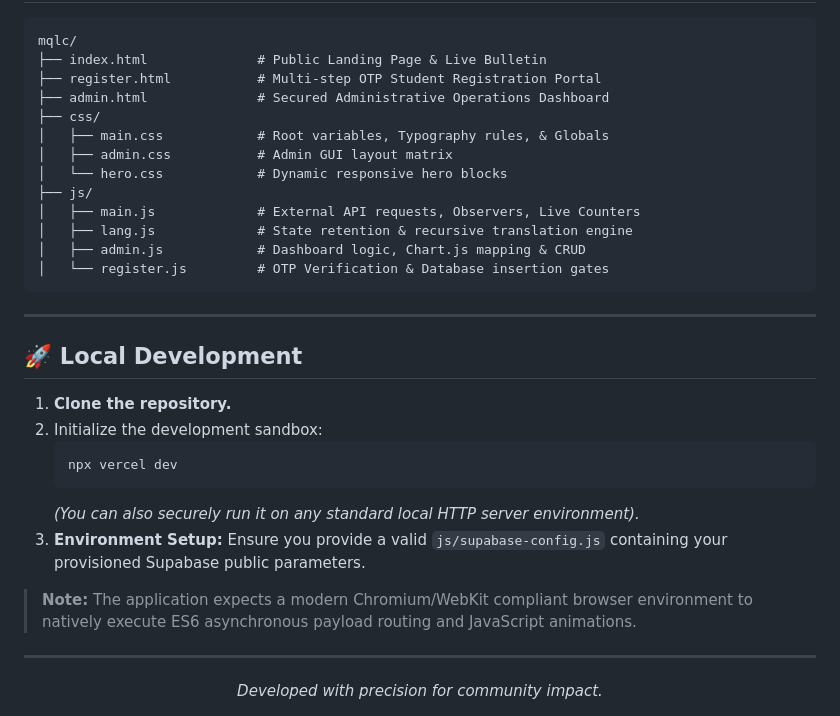
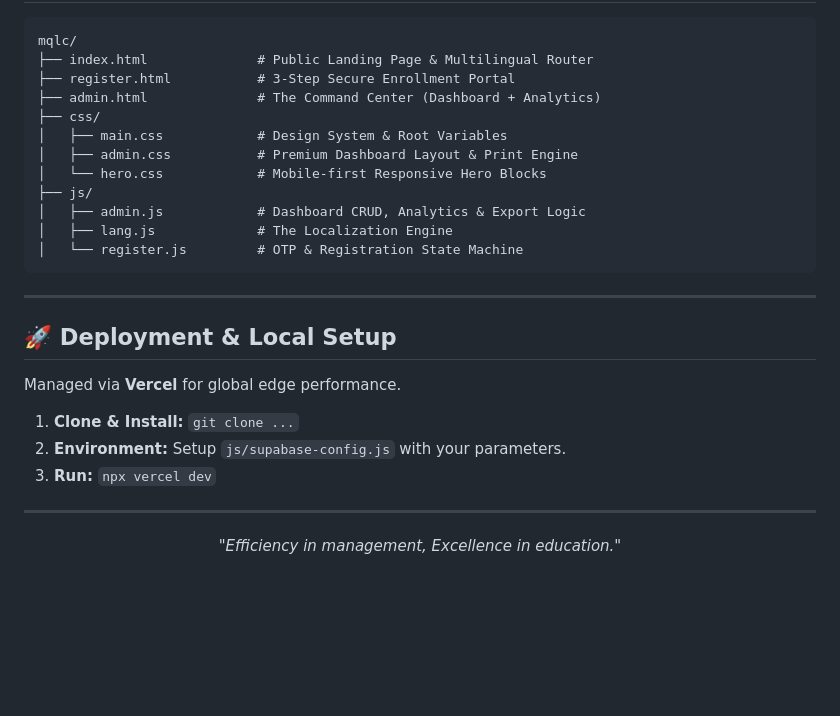
Before and after one commit to zebwoy/mqlc, a Markdown page: README.md, the part around one of its changes. Rendered like a GitHub page; blank space fills up the shorter version.

````diff
--- a/README.md
+++ b/README.md
@@ -47,35 +70,29 @@ Instead of defaulting to large abstracted frameworks, MQLC is powered by a hyper
 
 ```text
 mqlc/
-├── index.html              # Public Landing Page & Live Bulletin
-├── register.html           # Multi-step OTP Student Registration Portal
-├── admin.html              # Secured Administrative Operations Dashboard
+├── index.html              # Public Landing Page & Multilingual Router
+├── register.html           # 3-Step Secure Enrollment Portal
+├── admin.html              # The Command Center (Dashboard + Analytics)
 ├── css/
-│   ├── main.css            # Root variables, Typography rules, & Globals
-│   ├── admin.css           # Admin GUI layout matrix
-│   └── hero.css            # Dynamic responsive hero blocks
+│   ├── main.css            # Design System & Root Variables
+│   ├── admin.css           # Premium Dashboard Layout & Print Engine
+│   └── hero.css            # Mobile-first Responsive Hero Blocks
 ├── js/
-│   ├── main.js             # External API requests, Observers, Live Counters
-│   ├── lang.js             # State retention & recursive translation engine
-│   ├── admin.js            # Dashboard logic, Chart.js mapping & CRUD
-│   └── register.js         # OTP Verification & Database insertion gates
+│   ├── admin.js            # Dashboard CRUD, Analytics & Export Logic
+│   ├── lang.js             # The Localization Engine
+│   └── register.js         # OTP & Registration State Machine
 ```
 
 ---
 
-## 🚀 Local Development
+## 🚀 Deployment & Local Setup
+Managed via **Vercel** for global edge performance.
 
-1. **Clone the repository.**
-2. Initialize the development sandbox:
-   ```bash
-   npx vercel dev
-   ```
-   *(You can also securely run it on any standard local HTTP server environment).*
-3. **Environment Setup:** Ensure you provide a valid `js/supabase-config.js` containing your provisioned Supabase public parameters.
-
-> **Note:** The application expects a modern Chromium/WebKit compliant browser environment to natively execute ES6 asynchronous payload routing and JavaScript animations.
+1. **Clone & Install:** `git clone ...`
+2. **Environment:** Setup `js/supabase-config.js` with your parameters.
+3. **Run:** `npx vercel dev`
 
 ---
 <div align="center">
-  <i>Developed with precision for community impact.</i>
+  <i>"Efficiency in management, Excellence in education."</i>
 </div>
````
Also changed, not shown: other parts of README.md (+51 -28 lines).
